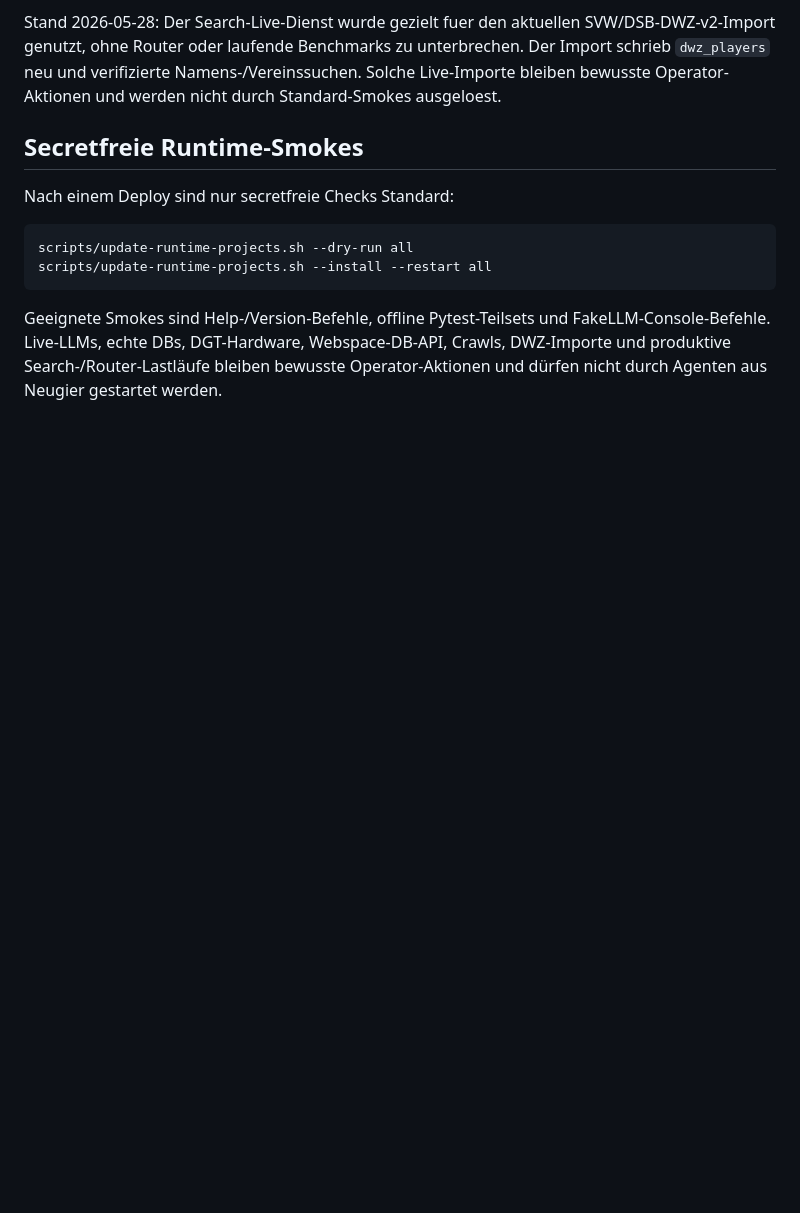
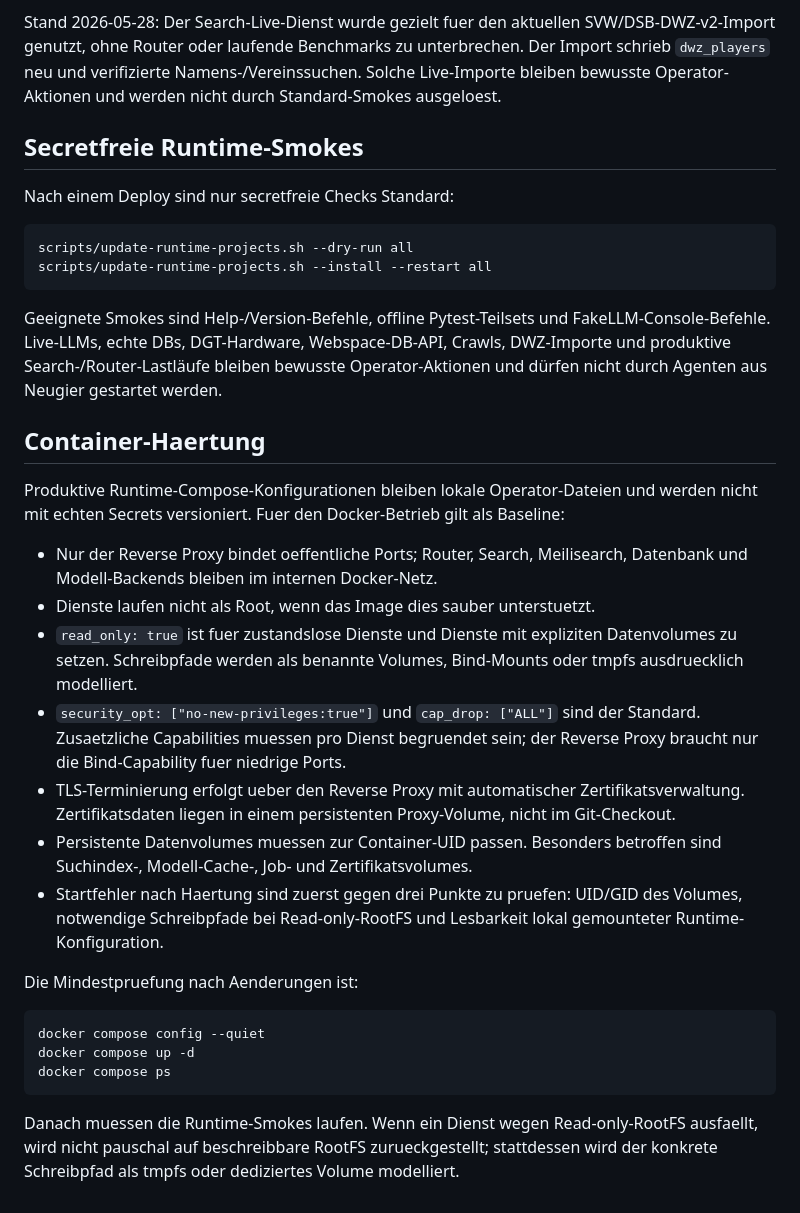
Before and after one commit to TotoBa/CaiLama-Master, a Markdown page: docs/runtime-projects.md, the part around the change. GitHub-like rendering; blank space fills up the shorter version.

Commit message:
docs(runtime): document container hardening baseline

````diff
--- a/docs/runtime-projects.md
+++ b/docs/runtime-projects.md
@@ -125,3 +125,40 @@ FakeLLM-Console-Befehle. Live-LLMs, echte DBs, DGT-Hardware,
 Webspace-DB-API, Crawls, DWZ-Importe und produktive Search-/Router-Lastläufe
 bleiben bewusste Operator-Aktionen und dürfen nicht durch Agenten aus
 Neugier gestartet werden.
+
+## Container-Haertung
+
+Produktive Runtime-Compose-Konfigurationen bleiben lokale Operator-Dateien und
+werden nicht mit echten Secrets versioniert. Fuer den Docker-Betrieb gilt als
+Baseline:
+
+- Nur der Reverse Proxy bindet oeffentliche Ports; Router, Search, Meilisearch,
+  Datenbank und Modell-Backends bleiben im internen Docker-Netz.
+- Dienste laufen nicht als Root, wenn das Image dies sauber unterstuetzt.
+- `read_only: true` ist fuer zustandslose Dienste und Dienste mit expliziten
+  Datenvolumes zu setzen. Schreibpfade werden als benannte Volumes, Bind-Mounts
+  oder tmpfs ausdruecklich modelliert.
+- `security_opt: ["no-new-privileges:true"]` und `cap_drop: ["ALL"]` sind der
+  Standard. Zusaetzliche Capabilities muessen pro Dienst begruendet sein; der
+  Reverse Proxy braucht nur die Bind-Capability fuer niedrige Ports.
+- TLS-Terminierung erfolgt ueber den Reverse Proxy mit automatischer
+  Zertifikatsverwaltung. Zertifikatsdaten liegen in einem persistenten
+  Proxy-Volume, nicht im Git-Checkout.
+- Persistente Datenvolumes muessen zur Container-UID passen. Besonders
+  betroffen sind Suchindex-, Modell-Cache-, Job- und Zertifikatsvolumes.
+- Startfehler nach Haertung sind zuerst gegen drei Punkte zu pruefen:
+  UID/GID des Volumes, notwendige Schreibpfade bei Read-only-RootFS und
+  Lesbarkeit lokal gemounteter Runtime-Konfiguration.
+
+Die Mindestpruefung nach Aenderungen ist:
+
+```bash
+docker compose config --quiet
+docker compose up -d
+docker compose ps
+```
+
+Danach muessen die Runtime-Smokes laufen. Wenn ein Dienst wegen
+Read-only-RootFS ausfaellt, wird nicht pauschal auf beschreibbare RootFS
+zurueckgestellt; stattdessen wird der konkrete Schreibpfad als tmpfs oder
+dediziertes Volume modelliert.
````
